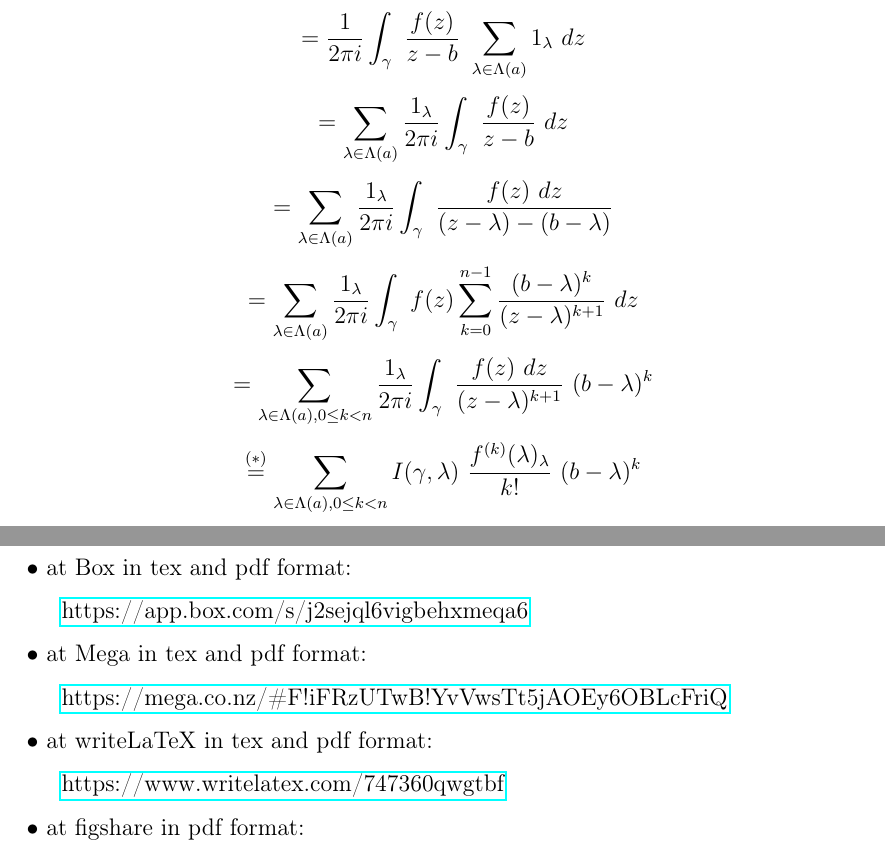
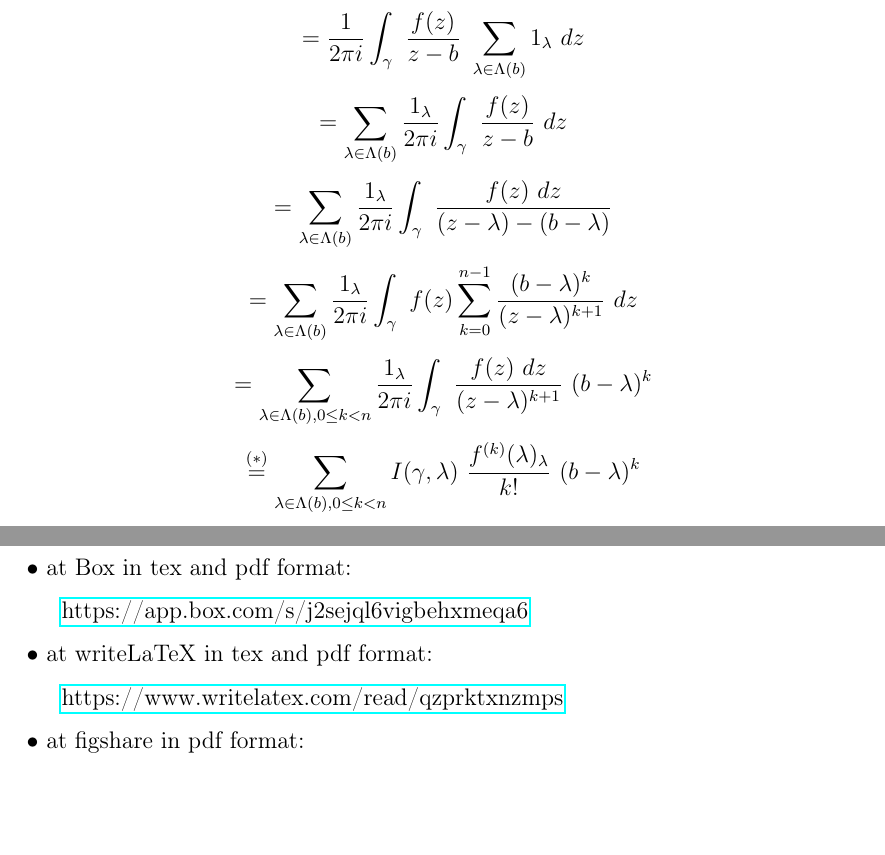
Before and after one commit to Pierre-Yves-Gaillard/selected_texts, a LaTeX document (selected_texts.tex): two parts of pages 5 and 9 of 9, joined at a grey line, cut so that both start at the same text, the shorter picture padded with empty space. Compiled offline with pdfLaTeX.

Commit message:
Update selected_texts.tex

```diff
--- a/selected_texts.tex
+++ b/selected_texts.tex
@@ -115,22 +115,22 @@ $$
 \frac{1}{2\pi i}\int_\gamma\ \frac{f(z)}{z-b}\ dz
 $$
 $$
-=\frac{1}{2\pi i}\int_\gamma\ \frac{f(z)}{z-b}\ \sum_{\lambda\in\Lambda(a)}1_\lambda\ dz
+=\frac{1}{2\pi i}\int_\gamma\ \frac{f(z)}{z-b}\ \sum_{\lambda\in\Lambda(b)}1_\lambda\ dz
 $$
 $$
-=\sum_{\lambda\in\Lambda(a)}\frac{1_\lambda}{2\pi i}\int_\gamma\ \frac{f(z)}{z-b}\ dz
+=\sum_{\lambda\in\Lambda(b)}\frac{1_\lambda}{2\pi i}\int_\gamma\ \frac{f(z)}{z-b}\ dz
 $$
 $$
-=\sum_{\lambda\in\Lambda(a)}\frac{1_\lambda}{2\pi i}\int_\gamma\ \frac{f(z)\ dz}{(z-\lambda)-(b-\lambda)}
+=\sum_{\lambda\in\Lambda(b)}\frac{1_\lambda}{2\pi i}\int_\gamma\ \frac{f(z)\ dz}{(z-\lambda)-(b-\lambda)}
 $$
 $$
-=\sum_{\lambda\in\Lambda(a)}\frac{1_\lambda}{2\pi i}\int_\gamma\ f(z)\sum_{k=0}^{n-1}
+=\sum_{\lambda\in\Lambda(b)}\frac{1_\lambda}{2\pi i}\int_\gamma\ f(z)\sum_{k=0}^{n-1}
 \frac{(b-\lambda)^k}{(z-\lambda)^{k+1}}\ dz
 $$
 $$
-=\sum_{\lambda\in\Lambda(a),0\le k<n}\frac{1_\lambda}{2\pi i}\int_\gamma\ \frac{f(z)\ dz}{(z-\lambda)^{k+1}}\ (b-\lambda)^k
+=\sum_{\lambda\in\Lambda(b),0\le k<n}\frac{1_\lambda}{2\pi i}\int_\gamma\ \frac{f(z)\ dz}{(z-\lambda)^{k+1}}\ (b-\lambda)^k
 $$
 $$
-\overset{(*)}{=}\sum_{\lambda\in\Lambda(a),0\le k<n}I(\gamma,\lambda)\ \frac{f^{(k)}(\lambda)_\lambda}{k!}\ (b-\lambda)^k
+\overset{(*)}{=}\sum_{\lambda\in\Lambda(b),0\le k<n}I(\gamma,\lambda)\ \frac{f^{(k)}(\lambda)_\lambda}{k!}\ (b-\lambda)^k
 $$
 $$
@@ -238,13 +238,13 @@ Let $P(x_1,\dots,x_n)$ be an intuitive number-theoretic predicate. We say that $
 
 \href{https://app.box.com/s/j2sejql6vigbehxmeqa6}{https://app.box.com/s/j2sejql6vigbehxmeqa6}
 
-\nn$\bullet$ at Mega in tex and pdf format:
+%\nn$\bullet$ at Mega in tex and pdf format:
 
-\href{https://mega.co.nz/#F!iFRzUTwB!YvVwsTt5jAOEy6OBLcFriQ}{https://mega.co.nz/\#F!iFRzUTwB!YvVwsTt5jAOEy6OBLcFriQ}
+%\href{https://mega.co.nz/#F!iFRzUTwB!YvVwsTt5jAOEy6OBLcFriQ}{https://mega.co.nz/\#F!iFRzUTwB!YvVwsTt5jAOEy6OBLcFriQ}
 
 \nn$\bullet$ at writeLaTeX in tex and pdf format:
 
-\href{https://www.writelatex.com/747360qwgtbf}{https://www.writelatex.com/747360qwgtbf}
+\href{https://www.writelatex.com/read/qzprktxnzmps}{https://www.writelatex.com/read/qzprktxnzmps}
 
 \nn$\bullet$ at figshare in pdf format:
 
```
Also changed, not shown: selected_texts.tex (4 more changed lines).
